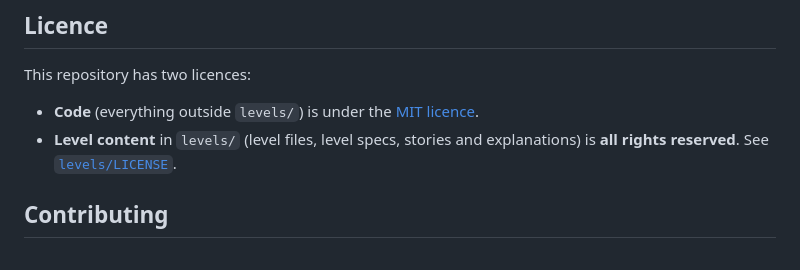
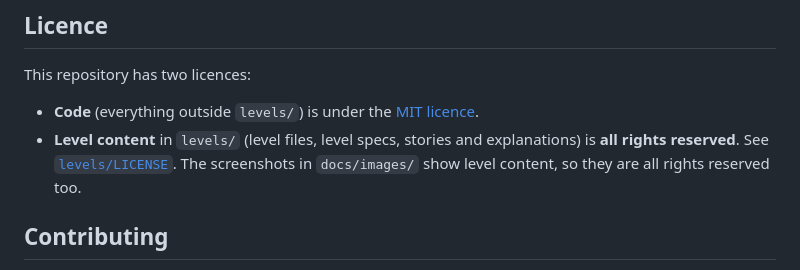
Before and after one commit to Diafyx/beat-the-optimizer, a Markdown page: README.md, the part around one of its changes. Drawn GitHub-style.

```diff
--- a/README.md
+++ b/README.md
@@ -54,7 +80,8 @@ This repository has two licences:
 - **Code** (everything outside `levels/`) is under the [MIT licence](LICENSE).
 - **Level content** in `levels/` (level files, level specs, stories
   and explanations) is **all rights reserved**. See
-  [`levels/LICENSE`](levels/LICENSE).
+  [`levels/LICENSE`](levels/LICENSE). The screenshots in `docs/images/` show
+  level content, so they are all rights reserved too.
 
 ## Contributing
 
```
Also changed, not shown: other parts of README.md (+28 -2 lines), AGENTS.md (+2 -1 lines), docs/images/level.png (added), docs/images/result.png (added), 7 other files.
